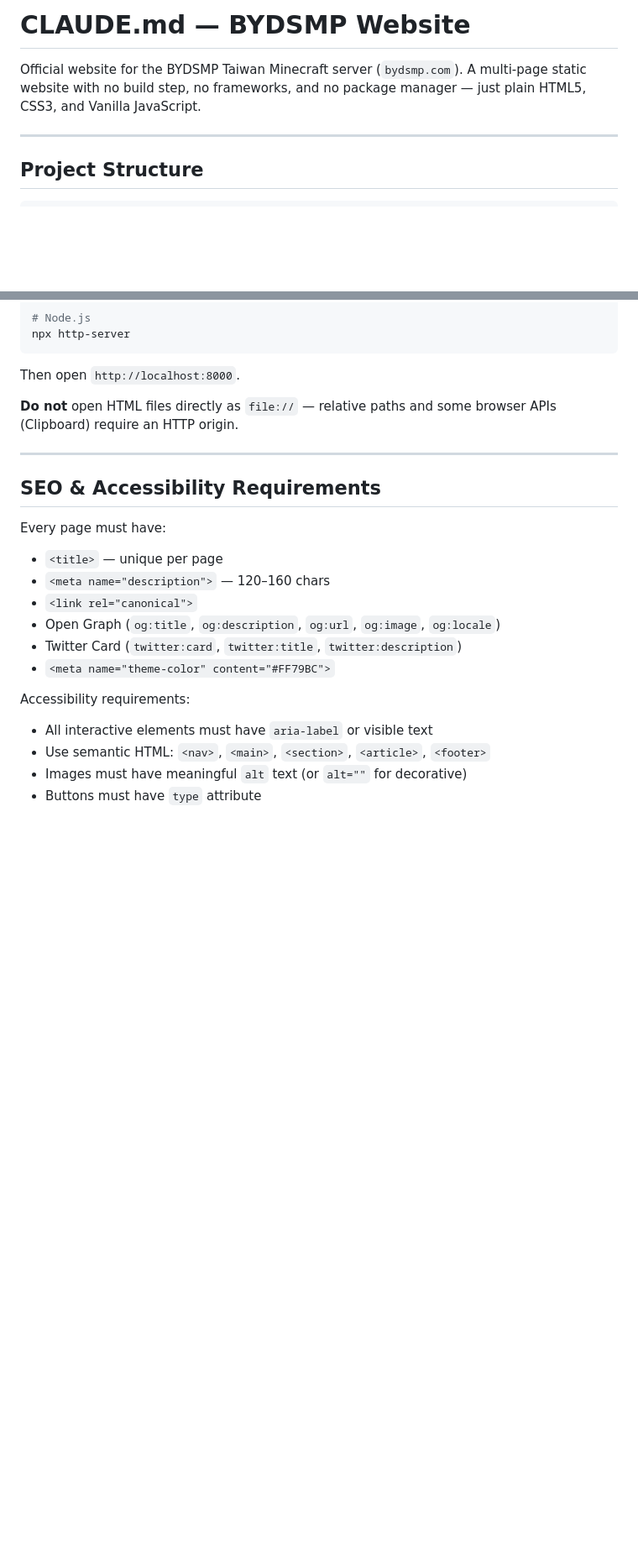
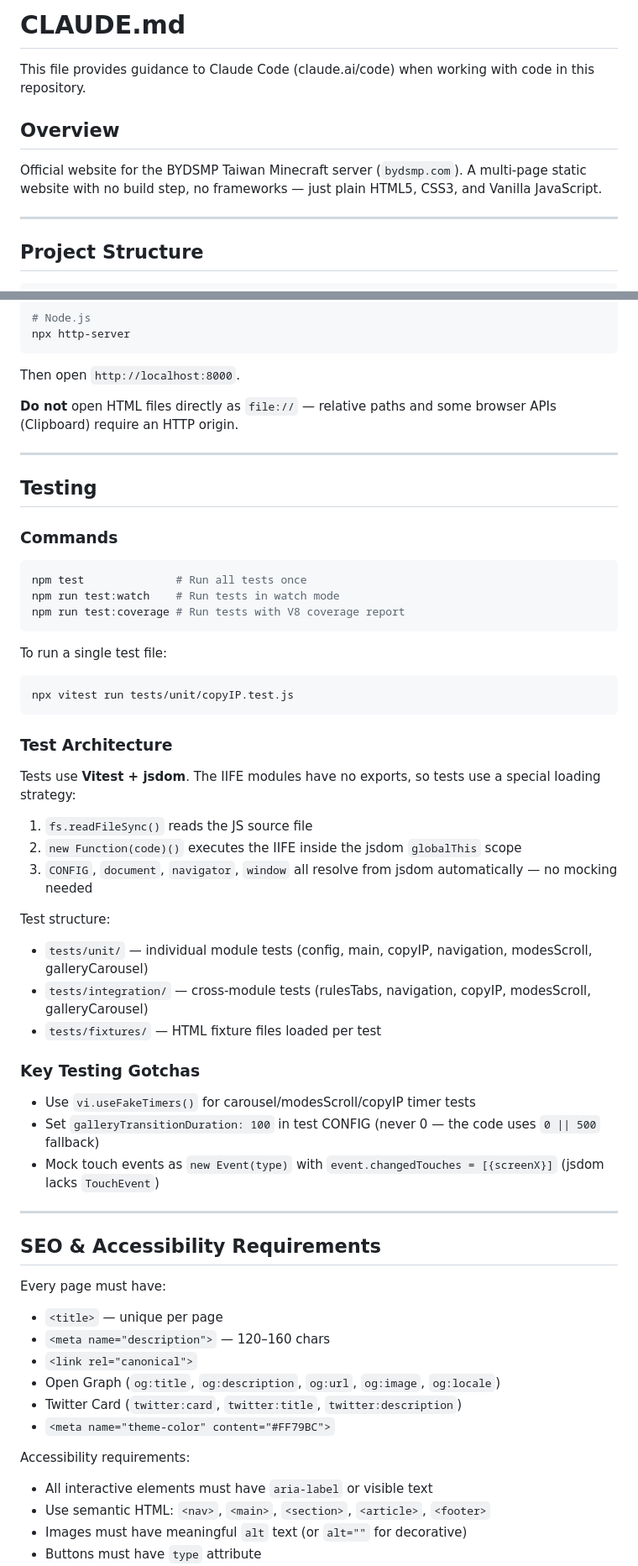
Before and after one commit to fyanji321-commits/bydsmp.com, a Markdown page: CLAUDE.md, 2 parts joined by grey strips. Shown at 84% size. Rendered like a GitHub page; blank space fills up the shorter version.

Commit message:
Enhance CLAUDE.md with testing guidelines and overview updates
- Added an overview section to clarify the purpose of the file.
- Included detailed testing commands and architecture for better developer guidance.
- Documented key testing considerations to streamline the testing process.

````diff
--- a/CLAUDE.md
+++ b/CLAUDE.md
@@ -1,6 +1,10 @@
-# CLAUDE.md — BYDSMP Website
+# CLAUDE.md
 
-Official website for the BYDSMP Taiwan Minecraft server (`bydsmp.com`). A multi-page static website with no build step, no frameworks, and no package manager — just plain HTML5, CSS3, and Vanilla JavaScript.
+This file provides guidance to Claude Code (claude.ai/code) when working with code in this repository.
+
+## Overview
+
+Official website for the BYDSMP Taiwan Minecraft server (`bydsmp.com`). A multi-page static website with no build step, no frameworks — just plain HTML5, CSS3, and Vanilla JavaScript.
 
 ---
 
@@ -272,6 +276,42 @@ Then open `http://localhost:8000`.
 
 ---
 
+## Testing
+
+### Commands
+
+```bash
+npm test              # Run all tests once
+npm run test:watch    # Run tests in watch mode
+npm run test:coverage # Run tests with V8 coverage report
+```
+
+To run a single test file:
+```bash
+npx vitest run tests/unit/copyIP.test.js
+```
+
+### Test Architecture
+
+Tests use **Vitest + jsdom**. The IIFE modules have no exports, so tests use a special loading strategy:
+
+1. `fs.readFileSync()` reads the JS source file
+2. `new Function(code)()` executes the IIFE inside the jsdom `globalThis` scope
+3. `CONFIG`, `document`, `navigator`, `window` all resolve from jsdom automatically — no mocking needed
+
+Test structure:
+- `tests/unit/` — individual module tests (config, main, copyIP, navigation, modesScroll, galleryCarousel)
+- `tests/integration/` — cross-module tests (rulesTabs, navigation, copyIP, modesScroll, galleryCarousel)
+- `tests/fixtures/` — HTML fixture files loaded per test
+
+### Key Testing Gotchas
+
+- Use `vi.useFakeTimers()` for carousel/modesScroll/copyIP timer tests
+- Set `galleryTransitionDuration: 100` in test CONFIG (never 0 — the code uses `0 || 500` fallback)
+- Mock touch events as `new Event(type)` with `event.changedTouches = [{screenX}]` (jsdom lacks `TouchEvent`)
+
+---
+
 ## SEO & Accessibility Requirements
 
 Every page must have:
````
